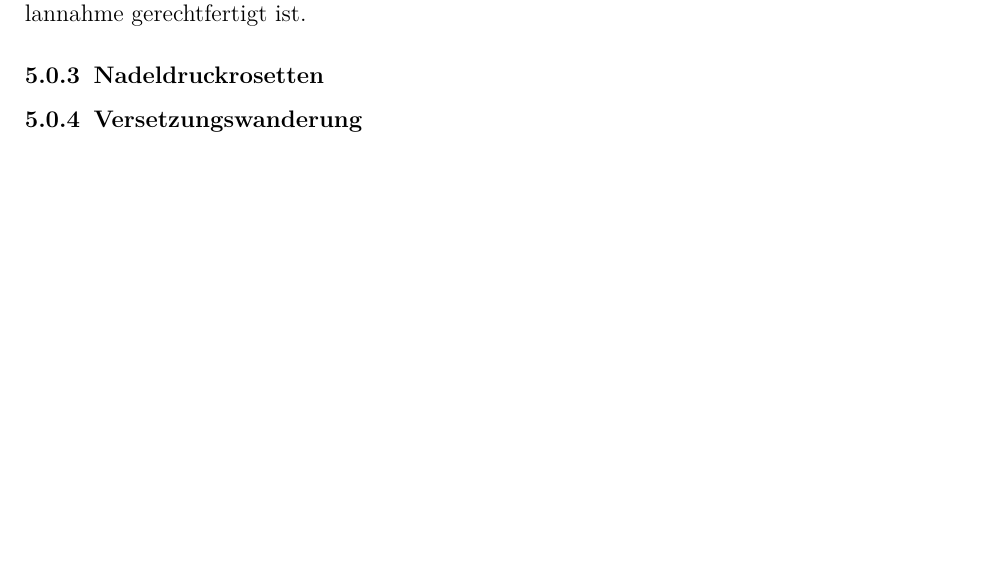
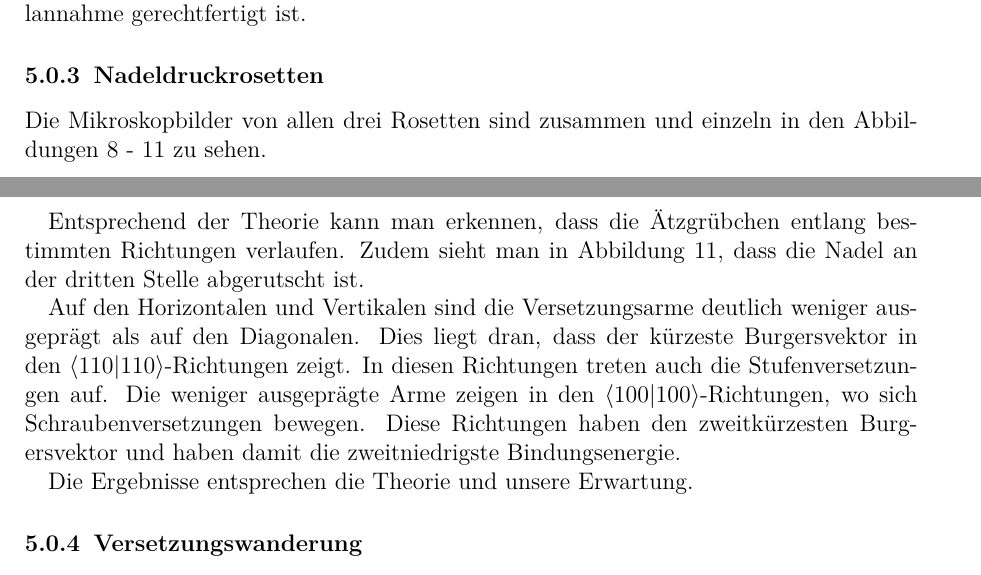
Before and after one commit to ofilla/physik-praktikum-b, a LaTeX document (B2.8/B2.8.tex): part of page 15 of 19 before the commit and two parts of pages 15 and 23 of 23 after it, the two joined at a grey line, cut so that both start at the same text, the shorter picture padded with empty space. The pictures show the PDF file B2.8/B2.8.pdf that the author committed with the source.

Commit message:
B2.8: Rosetten nach Nadeleindruck

```diff
--- a/B2.8/B2.8.tex
+++ b/B2.8/B2.8.tex
@@ -550,6 +550,27 @@ hier getätigte Kleinwinkelannahme gerechtfertigt ist.
 \hypertarget{nadeldruckrosetten-1}{%
 \subsubsection{Nadeldruckrosetten}\label{nadeldruckrosetten-1}}
 
+Die Mikroskopbilder von allen drei Rosetten sind zusammen und einzeln in
+den Abbildungen \(8\) - \(11\) zu sehen.
+
+\includegraphics{Rosetten_uebersicht.pdf}
+\includegraphics{Rosetten_1.pdf} \includegraphics{Rosetten_2.pdf}
+\includegraphics{Rosetten_3.pdf}
+
+Entsprechend der Theorie kann man erkennen, dass die Ätzgrübchen entlang
+bestimmten Richtungen verlaufen. Zudem sieht man in Abbildung \(11\),
+dass die Nadel an der dritten Stelle abgerutscht ist.
+
+Auf den Horizontalen und Vertikalen sind die Versetzungsarme deutlich
+weniger ausgeprägt als auf den Diagonalen. Dies liegt dran, dass der
+kürzeste Burgersvektor in den \(\braket{110}\)-Richtungen zeigt. In
+diesen Richtungen treten auch die Stufenversetzungen auf. Die weniger
+ausgeprägte Arme zeigen in den \(\braket{100}\)-Richtungen, wo sich
+Schraubenversetzungen bewegen. Diese Richtungen haben den zweitkürzesten
+Burgersvektor und haben damit die zweitniedrigste Bindungsenergie.
+
+Die Ergebnisse entsprechen die Theorie und unsere Erwartung.
+
 \hypertarget{versetzungswanderung}{%
 \subsubsection{Versetzungswanderung}\label{versetzungswanderung}}
 
```
Also changed, not shown: B2.8/B2.8.md (+13 -0 lines), B2.8/B2.8.pdf, media/B2.8/Rosetten_1.jpg (added), media/B2.8/Rosetten_1.pdf (added), media/B2.8/Rosetten_2.jpg (added), media/B2.8/Rosetten_2.pdf (added), media/B2.8/Rosetten_3.jpg (added), media/B2.8/Rosetten_3.pdf (added), media/B2.8/Rosetten_uebersicht.jpg (added), media/B2.8/Rosetten_uebersicht.pdf (added).
